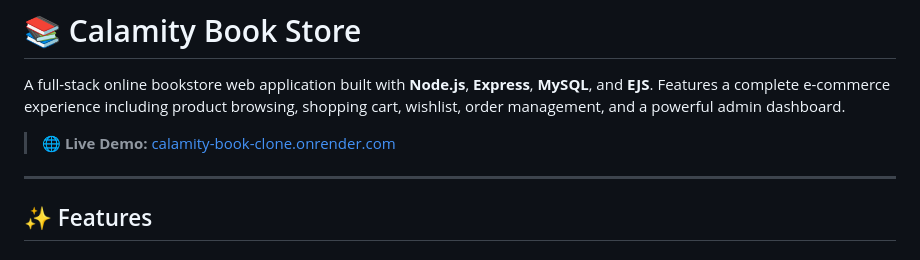
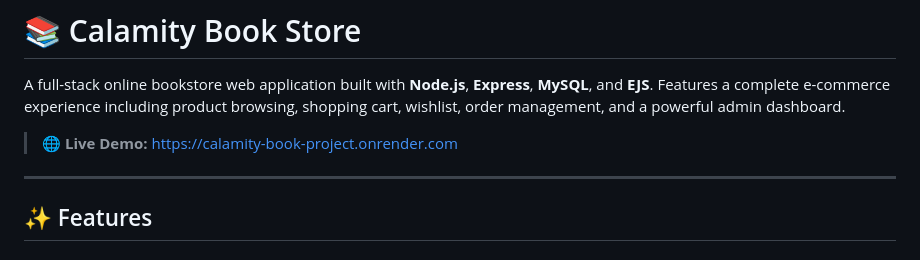
Before and after one commit to Leviathun/Calamity_book_clone, a Markdown page: README.md, the part around the change. Drawn GitHub-style.

```diff
--- a/README.md
+++ b/README.md
@@ -2,7 +2,7 @@
 
 A full-stack online bookstore web application built with **Node.js**, **Express**, **MySQL**, and **EJS**. Features a complete e-commerce experience including product browsing, shopping cart, wishlist, order management, and a powerful admin dashboard.
 
-> 🌐 **Live Demo:** [calamity-book-clone.onrender.com](https://calamity-book-clone.onrender.com)
+> 🌐 **Live Demo:** [https://calamity-book-project.onrender.com](https://calamity-book-project.onrender.com)
 
 ---
 
```
